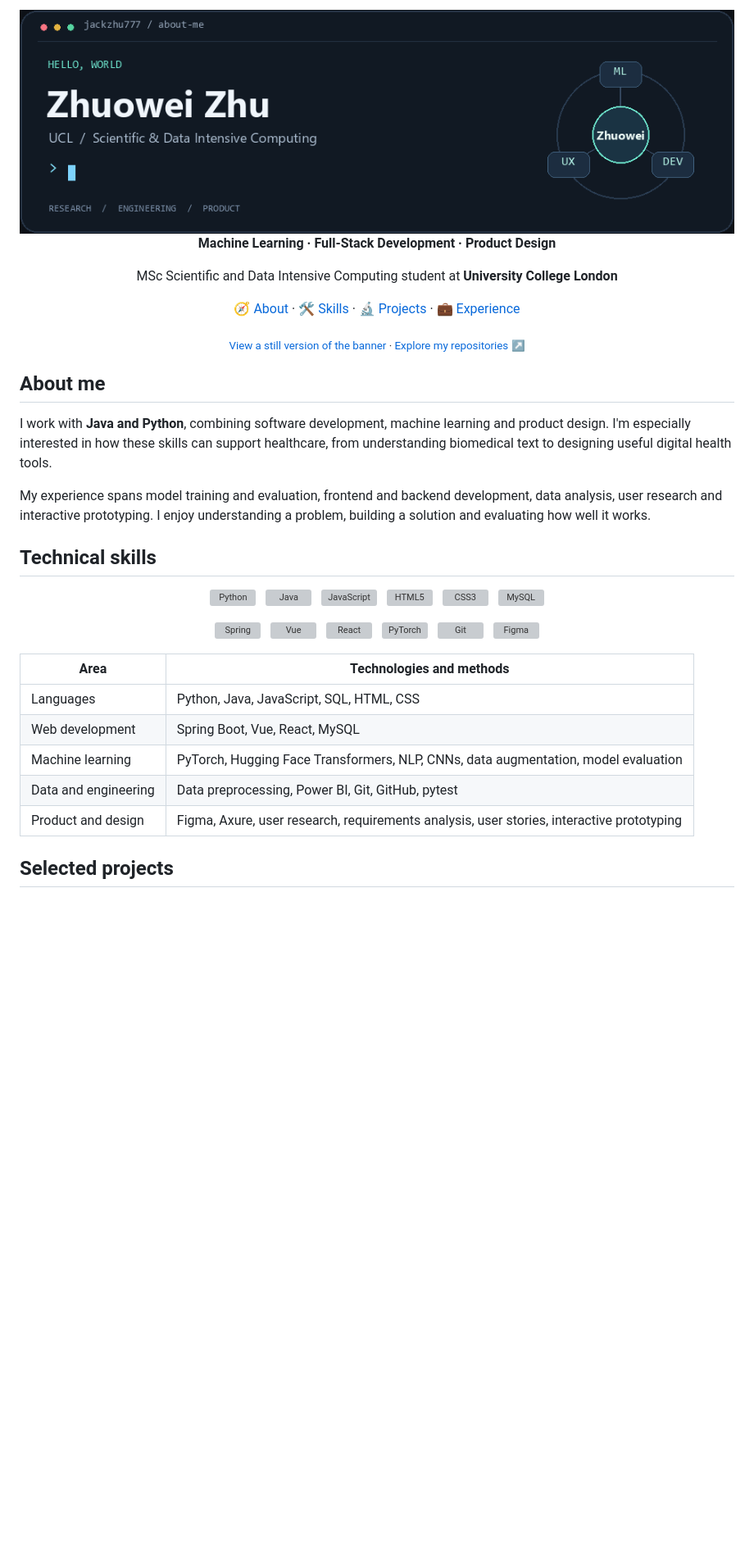
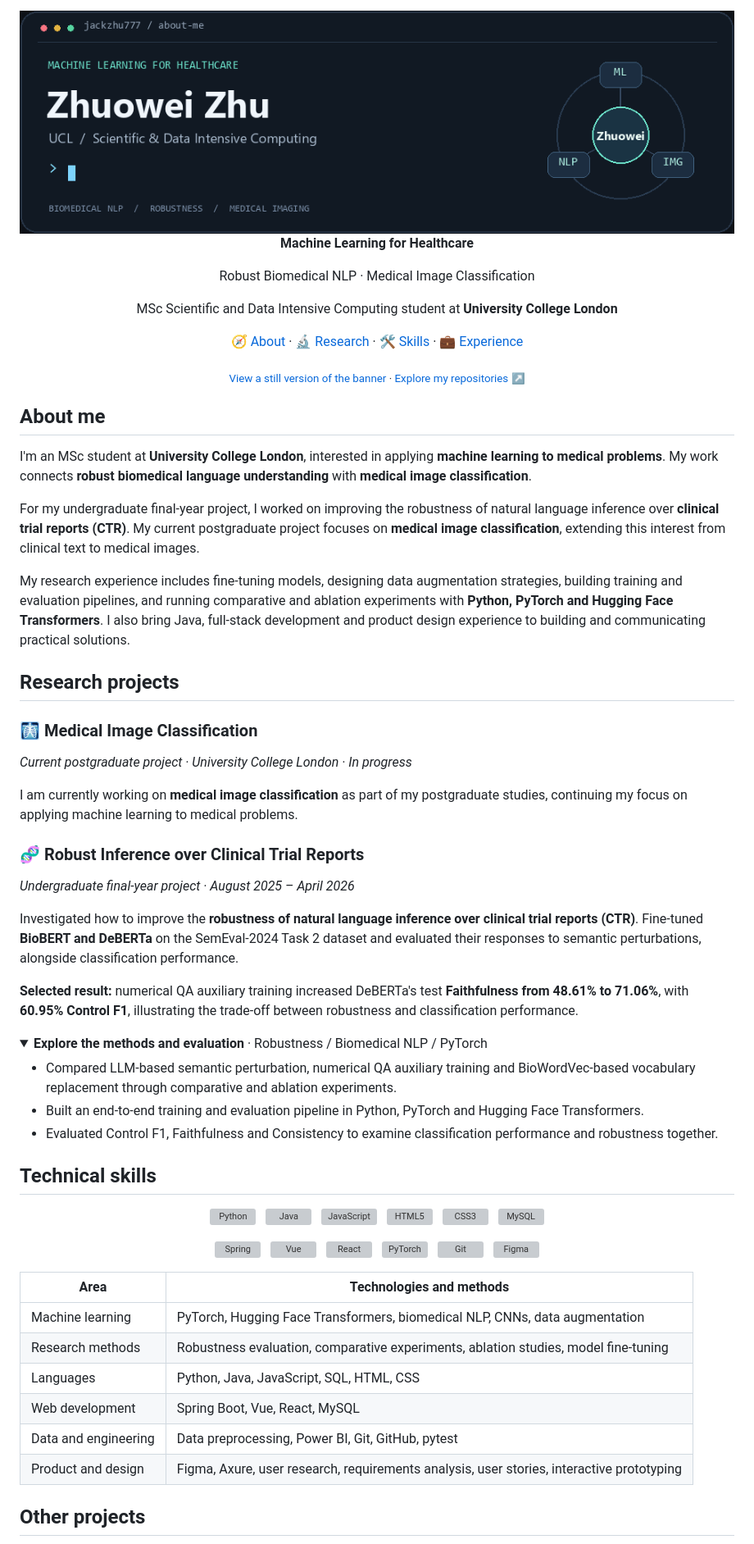
Before and after one commit to JackZhu777/JackZhu777, a Markdown page: README.md, the part around one of its changes. Shown at 82% size. Rendered like a GitHub page; pictures changed too: assets/header-healthcare-v3.gif (added), assets/header-zhuowei-v2.gif (deleted); folded sections open; blank space fills up the shorter version; grey boxes are pictures that could not be loaded.

Commit message:
Focus profile on healthcare ML, CTR robustness and medical imaging

```diff
--- a/README.md
+++ b/README.md
@@ -1,13 +1,15 @@
 <div align="center">
 
 <picture>
-  <source media="(prefers-reduced-motion: reduce)" srcset="./assets/header-zhuowei-v2.png">
-  <img src="./assets/header-zhuowei-v2.gif" alt="Hi, I'm Zhuowei Zhu — machine learning, software development and product design" width="960">
+  <source media="(prefers-reduced-motion: reduce)" srcset="./assets/header-healthcare-v3.png">
+  <img src="./assets/header-healthcare-v3.gif" alt="Zhuowei Zhu — machine learning for healthcare, robust biomedical NLP and medical image classification" width="960">
 </picture>
 
-**Machine Learning · Full-Stack Development · Product Design**
+**Machine Learning for Healthcare**
+
+Robust Biomedical NLP · Medical Image Classification
 
 MSc Scientific and Data Intensive Computing student at **University College London**
 
-[🧭 About](#about-me) · [🛠️ Skills](#technical-skills) · [🔬 Projects](#selected-projects) · [💼 Experience](#experience)
+[🧭 About](#about-me) · [🔬 Research](#research-projects) · [🛠️ Skills](#technical-skills) · [💼 Experience](#experience)
 
@@ -17,9 +19,36 @@ MSc Scientific and Data Intensive Computing student at **University College Lond
 
 ## About me
 
-I work with **Java and Python**, combining software development, machine learning and product design. I'm especially interested in how these skills can support healthcare, from understanding biomedical text to designing useful digital health tools.
+I'm an MSc student at **University College London**, interested in applying **machine learning to medical problems**. My work connects **robust biomedical language understanding** with **medical image classification**.
 
-My experience spans model training and evaluation, frontend and backend development, data analysis, user research and interactive prototyping. I enjoy understanding a problem, building a solution and evaluating how well it works.
+For my undergraduate final-year project, I worked on improving the robustness of natural language inference over **clinical trial reports (CTR)**. My current postgraduate project focuses on **medical image classification**, extending this interest from clinical text to medical images.
+
+My research experience includes fine-tuning models, designing data augmentation strategies, building training and evaluation pipelines, and running comparative and ablation experiments with **Python, PyTorch and Hugging Face Transformers**. I also bring Java, full-stack development and product design experience to building and communicating practical solutions.
+
+## Research projects
+
+### 🩻 Medical Image Classification
+
+*Current postgraduate project · University College London · In progress*
+
+I am currently working on **medical image classification** as part of my postgraduate studies, continuing my focus on applying machine learning to medical problems.
+
+### 🧬 Robust Inference over Clinical Trial Reports
+
+*Undergraduate final-year project · August 2025 – April 2026*
+
+Investigated how to improve the **robustness of natural language inference over clinical trial reports (CTR)**. Fine-tuned **BioBERT and DeBERTa** on the SemEval-2024 Task 2 dataset and evaluated their responses to semantic perturbations, alongside classification performance.
+
+**Selected result:** numerical QA auxiliary training increased DeBERTa's test **Faithfulness from 48.61% to 71.06%**, with **60.95% Control F1**, illustrating the trade-off between robustness and classification performance.
+
+<details>
+<summary><strong>Explore the methods and evaluation</strong> · Robustness / Biomedical NLP / PyTorch</summary>
+
+- Compared LLM-based semantic perturbation, numerical QA auxiliary training and BioWordVec-based vocabulary replacement through comparative and ablation experiments.
+- Built an end-to-end training and evaluation pipeline in Python, PyTorch and Hugging Face Transformers.
+- Evaluated Control F1, Faithfulness and Consistency to examine classification performance and robustness together.
+
+</details>
 
 ## Technical skills
 
@@ -42,11 +71,12 @@ My experience spans model training and evaluation, frontend and backend developm
 
 | Area | Technologies and methods |
 | --- | --- |
+| Machine learning | PyTorch, Hugging Face Transformers, biomedical NLP, CNNs, data augmentation |
+| Research methods | Robustness evaluation, comparative experiments, ablation studies, model fine-tuning |
 | Languages | Python, Java, JavaScript, SQL, HTML, CSS |
 | Web development | Spring Boot, Vue, React, MySQL |
-| Machine learning | PyTorch, Hugging Face Transformers, NLP, CNNs, data augmentation, model evaluation |
 | Data and engineering | Data preprocessing, Power BI, Git, GitHub, pytest |
 | Product and design | Figma, Axure, user research, requirements analysis, user stories, interactive prototyping |
 
-## Selected projects
+## Other projects
 
```
Also changed, not shown: other parts of README.md (+3 -17 lines), assets/header-healthcare-v3.png (added), assets/header-zhuowei-v2.png (deleted), 1 other file.
